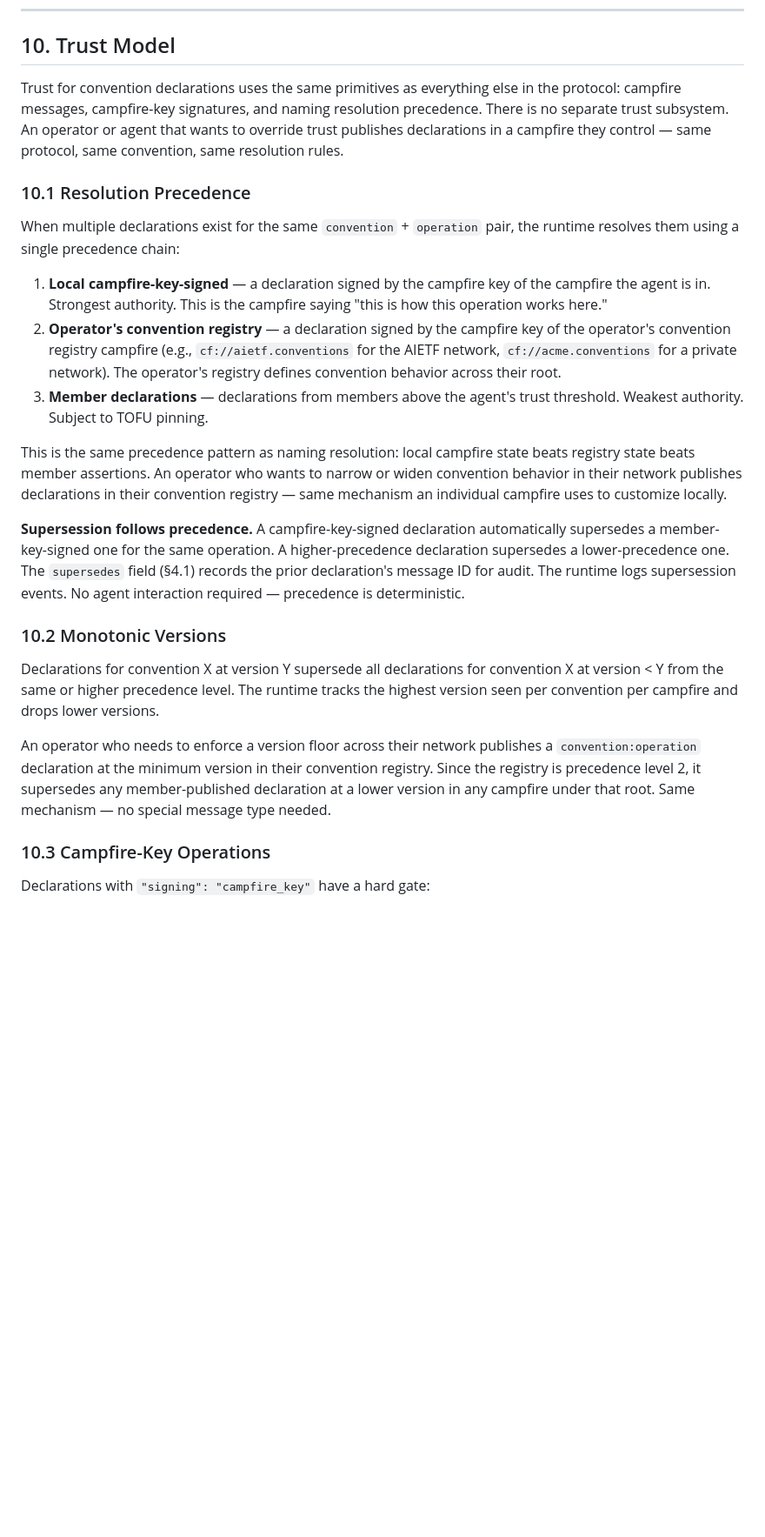
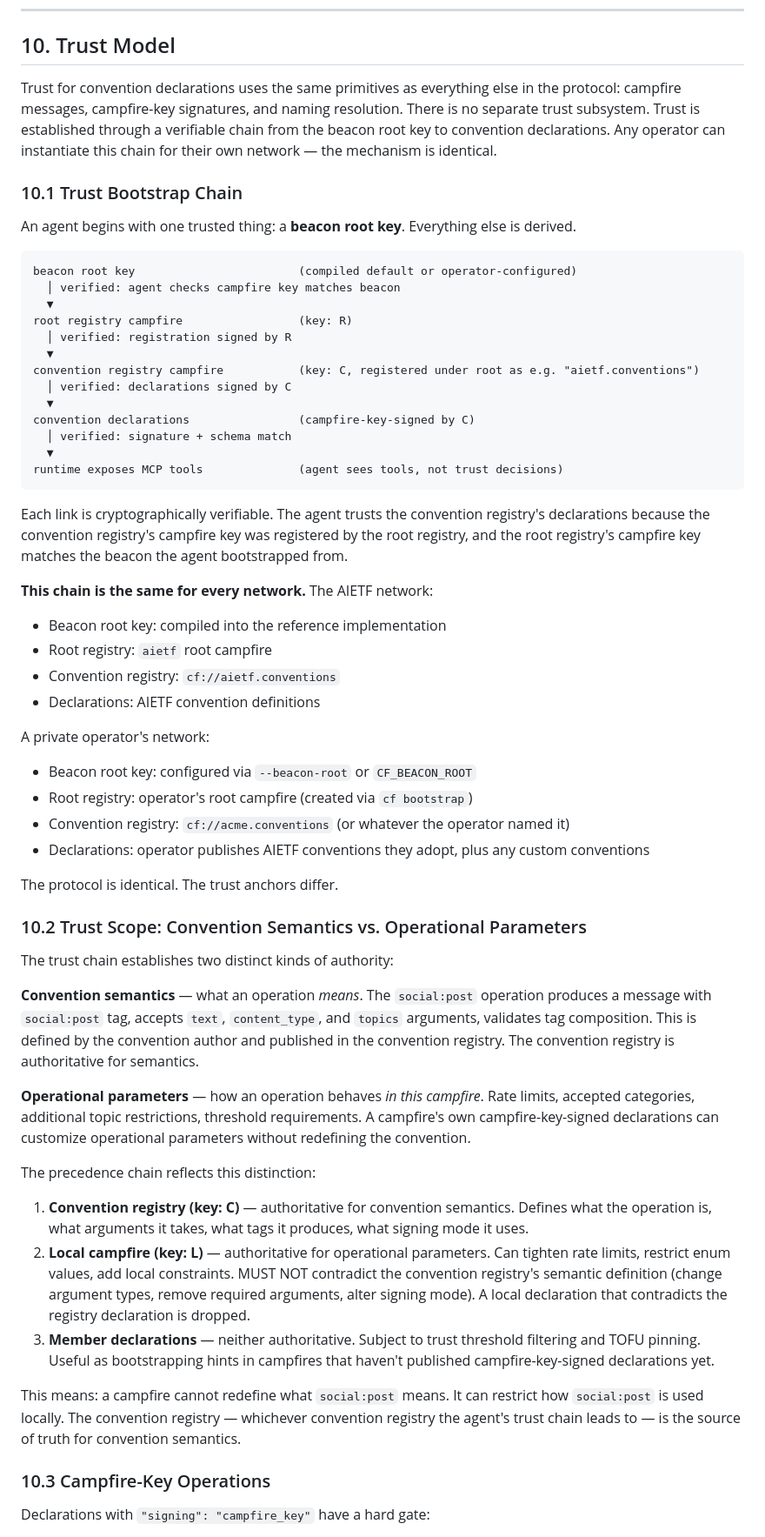
Before and after one commit to campfire-net/agentic-internet, a Markdown page: docs/conventions/convention-extension.md, the part around one of its changes. Shown at 87% size. GitHub-like rendering; blank space fills up the shorter version.

````diff
--- a/docs/conventions/convention-extension.md
+++ b/docs/conventions/convention-extension.md
@@ -296,25 +296,61 @@ Convention registry declarations MUST be signed by the campfire key of the `aiet
 
 ## 10. Trust Model
 
-Trust for convention declarations uses the same primitives as everything else in the protocol: campfire messages, campfire-key signatures, and naming resolution precedence. There is no separate trust subsystem. An operator or agent that wants to override trust publishes declarations in a campfire they control — same protocol, same convention, same resolution rules.
+Trust for convention declarations uses the same primitives as everything else in the protocol: campfire messages, campfire-key signatures, and naming resolution. There is no separate trust subsystem. Trust is established through a verifiable chain from the beacon root key to convention declarations. Any operator can instantiate this chain for their own network — the mechanism is identical.
 
-### 10.1 Resolution Precedence
+### 10.1 Trust Bootstrap Chain
 
-When multiple declarations exist for the same `convention` + `operation` pair, the runtime resolves them using a single precedence chain:
+An agent begins with one trusted thing: a **beacon root key**. Everything else is derived.
 
-1. **Local campfire-key-signed** — a declaration signed by the campfire key of the campfire the agent is in. Strongest authority. This is the campfire saying "this is how this operation works here."
-2. **Operator's convention registry** — a declaration signed by the campfire key of the operator's convention registry campfire (e.g., `cf://aietf.conventions` for the AIETF network, `cf://acme.conventions` for a private network). The operator's registry defines convention behavior across their root.
-3. **Member declarations** — declarations from members above the agent's trust threshold. Weakest authority. Subject to TOFU pinning.
+```
+beacon root key                        (compiled default or operator-configured)
+  │ verified: agent checks campfire key matches beacon
+  ▼
+root registry campfire                 (key: R)
+  │ verified: registration signed by R
+  ▼
+convention registry campfire           (key: C, registered under root as e.g. "aietf.conventions")
+  │ verified: declarations signed by C
+  ▼
+convention declarations                (campfire-key-signed by C)
+  │ verified: signature + schema match
+  ▼
+runtime exposes MCP tools              (agent sees tools, not trust decisions)
+```
 
-This is the same precedence pattern as naming resolution: local campfire state beats registry state beats member assertions. An operator who wants to narrow or widen convention behavior in their network publishes declarations in their convention registry — same mechanism an individual campfire uses to customize locally.
+Each link is cryptographically verifiable. The agent trusts the convention registry's declarations because the convention registry's campfire key was registered by the root registry, and the root registry's campfire key matches the beacon the agent bootstrapped from.
 
-**Supersession follows precedence.** A campfire-key-signed declaration automatically supersedes a member-key-signed one for the same operation. A higher-precedence declaration supersedes a lower-precedence one. The `supersedes` field (§4.1) records the prior declaration's message ID for audit. The runtime logs supersession events. No agent interaction required — precedence is deterministic.
+**This chain is the same for every network.** The AIETF network:
 
-### 10.2 Monotonic Versions
+- Beacon root key: compiled into the reference implementation
+- Root registry: `aietf` root campfire
+- Convention registry: `cf://aietf.conventions`
+- Declarations: AIETF convention definitions
 
-Declarations for convention X at version Y supersede all declarations for convention X at version < Y from the same or higher precedence level. The runtime tracks the highest version seen per convention per campfire and drops lower versions.
+A private operator's network:
 
-An operator who needs to enforce a version floor across their network publishes a `convention:operation` declaration at the minimum version in their convention registry. Since the registry is precedence level 2, it supersedes any member-published declaration at a lower version in any campfire under that root. Same mechanism — no special message type needed.
+- Beacon root key: configured via `--beacon-root` or `CF_BEACON_ROOT`
+- Root registry: operator's root campfire (created via `cf bootstrap`)
+- Convention registry: `cf://acme.conventions` (or whatever the operator named it)
+- Declarations: operator publishes AIETF conventions they adopt, plus any custom conventions
+
+The protocol is identical. The trust anchors differ.
+
+### 10.2 Trust Scope: Convention Semantics vs. Operational Parameters
+
+The trust chain establishes two distinct kinds of authority:
+
+**Convention semantics** — what an operation *means*. The `social:post` operation produces a message with `social:post` tag, accepts `text`, `content_type`, and `topics` arguments, validates tag composition. This is defined by the convention author and published in the convention registry. The convention registry is authoritative for semantics.
+
+**Operational parameters** — how an operation behaves *in this campfire*. Rate limits, accepted categories, additional topic restrictions, threshold requirements. A campfire's own campfire-key-signed declarations can customize operational parameters without redefining the convention.
+
+The precedence chain reflects this distinction:
+
+1. **Convention registry (key: C)** — authoritative for convention semantics. Defines what the operation is, what arguments it takes, what tags it produces, what signing mode it uses.
+2. **Local campfire (key: L)** — authoritative for operational parameters. Can tighten rate limits, restrict enum values, add local constraints. MUST NOT contradict the convention registry's semantic definition (change argument types, remove required arguments, alter signing mode). A local declaration that contradicts the registry declaration is dropped.
+3. **Member declarations** — neither authoritative. Subject to trust threshold filtering and TOFU pinning. Useful as bootstrapping hints in campfires that haven't published campfire-key-signed declarations yet.
+
+This means: a campfire cannot redefine what `social:post` means. It can restrict how `social:post` is used locally. The convention registry — whichever convention registry the agent's trust chain leads to — is the source of truth for convention semantics.
 
 ### 10.3 Campfire-Key Operations
 
````
Also changed, not shown: other parts of docs/conventions/convention-extension.md (+28 -24 lines).
